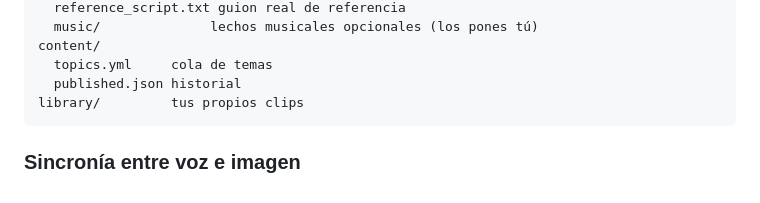
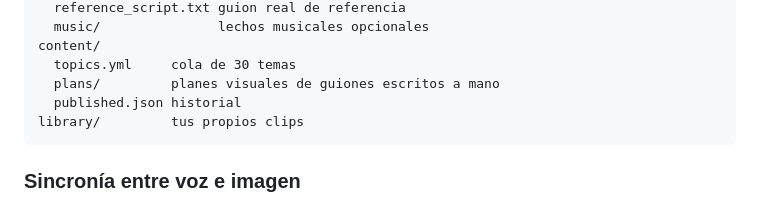
Before and after one commit to alejandrourbinacava/eter, a Markdown page: README.md, the part around one of its changes. GitHub-like rendering.

````diff
--- a/README.md
+++ b/README.md
@@ -134,7 +180,8 @@ brand/
   reference_script.txt guion real de referencia
-  music/              lechos musicales opcionales (los pones tú)
+  music/               lechos musicales opcionales
 content/
-  topics.yml     cola de temas
+  topics.yml     cola de 30 temas
+  plans/         planes visuales de guiones escritos a mano
   published.json historial
 library/         tus propios clips
 ```
````
Also changed, not shown: other parts of README.md (+75 -29 lines).
